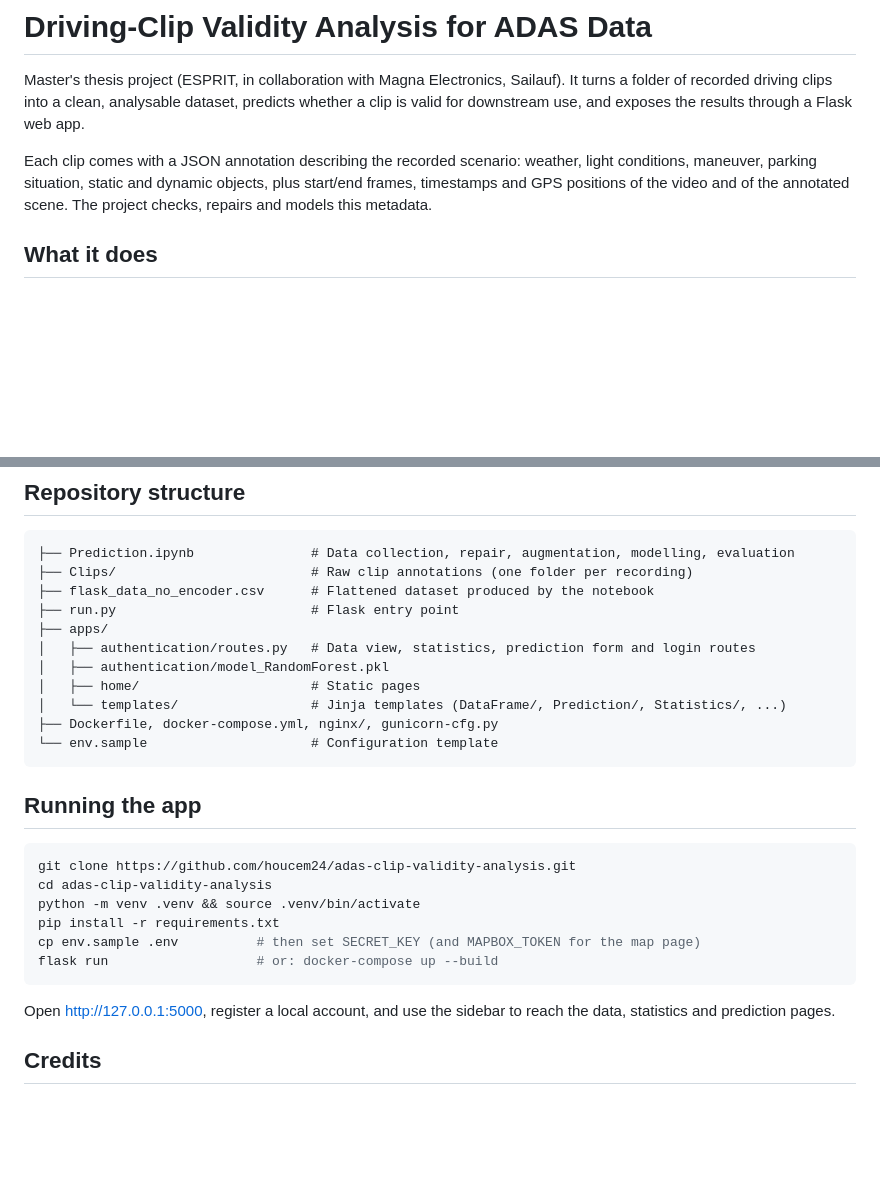
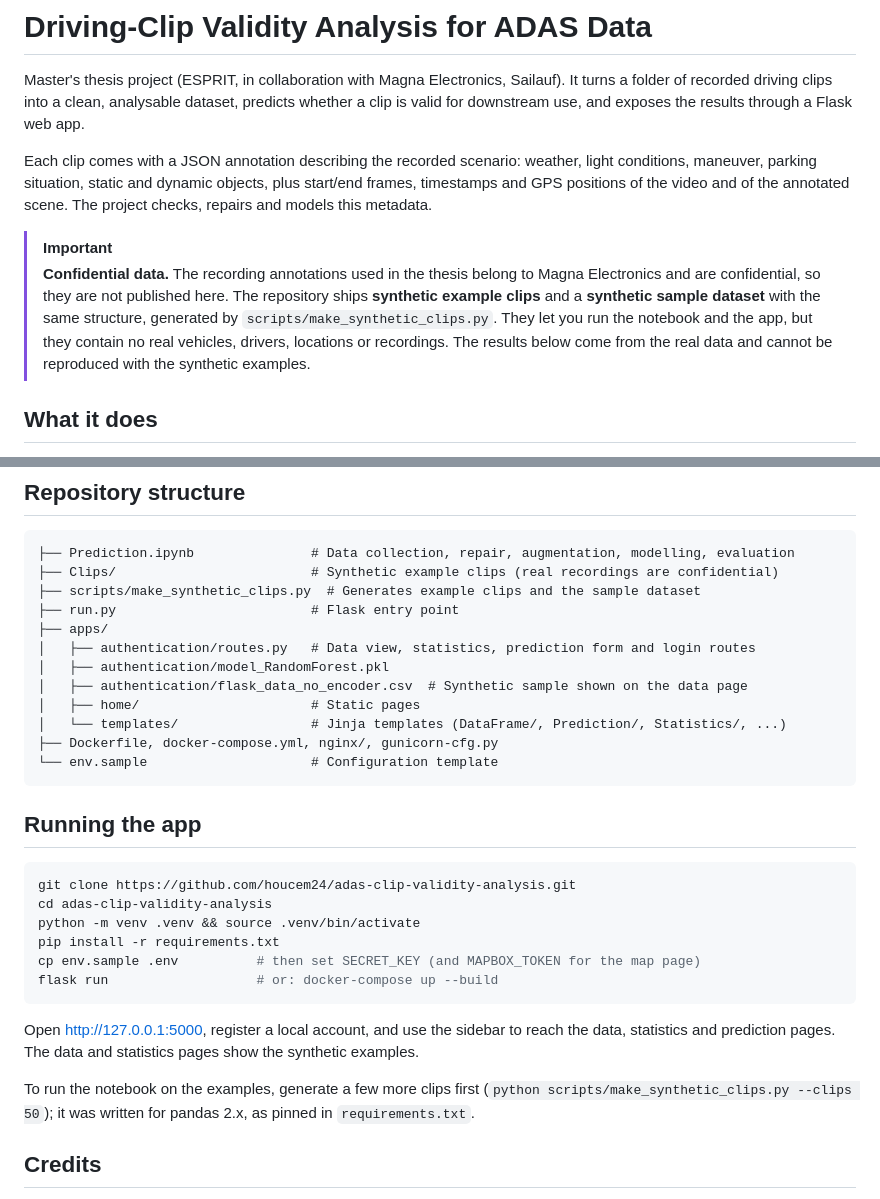
Before and after one commit to houcem24/adas-clip-validity-analysis, a Markdown page: README.md, 2 parts joined by grey strips. Drawn GitHub-style; blank space fills up the shorter version.

Commit message:
Mark the thesis data as confidential and document the synthetic examples

````diff
--- a/README.md
+++ b/README.md
@@ -7,6 +7,13 @@ and exposes the results through a Flask web app.
 Each clip comes with a JSON annotation describing the recorded scenario: weather, light conditions, maneuver,
 parking situation, static and dynamic objects, plus start/end frames, timestamps and GPS positions of the video
 and of the annotated scene. The project checks, repairs and models this metadata.
+
+> [!IMPORTANT]
+> **Confidential data.** The recording annotations used in the thesis belong to Magna Electronics and are
+> confidential, so they are not published here. The repository ships **synthetic example clips** and a
+> **synthetic sample dataset** with the same structure, generated by `scripts/make_synthetic_clips.py`. They let
+> you run the notebook and the app, but they contain no real vehicles, drivers, locations or recordings. The
+> results below come from the real data and cannot be reproduced with the synthetic examples.
 
 ## What it does
 
@@ -38,12 +45,13 @@ collapsed to predicting the majority class. The Random Forest model is the one s
 
 ```
 ├── Prediction.ipynb               # Data collection, repair, augmentation, modelling, evaluation
-├── Clips/                         # Raw clip annotations (one folder per recording)
-├── flask_data_no_encoder.csv      # Flattened dataset produced by the notebook
+├── Clips/                         # Synthetic example clips (real recordings are confidential)
+├── scripts/make_synthetic_clips.py  # Generates example clips and the sample dataset
 ├── run.py                         # Flask entry point
 ├── apps/
 │   ├── authentication/routes.py   # Data view, statistics, prediction form and login routes
 │   ├── authentication/model_RandomForest.pkl
+│   ├── authentication/flask_data_no_encoder.csv  # Synthetic sample shown on the data page
 │   ├── home/                      # Static pages
 │   └── templates/                 # Jinja templates (DataFrame/, Prediction/, Statistics/, ...)
 ├── Dockerfile, docker-compose.yml, nginx/, gunicorn-cfg.py
@@ -62,7 +70,11 @@ flask run                   # or: docker-compose up --build
 ```
 
 Open http://127.0.0.1:5000, register a local account, and use the sidebar to reach the data, statistics and
-prediction pages.
+prediction pages. The data and statistics pages show the synthetic examples.
+
+To run the notebook on the examples, generate a few more clips first
+(`python scripts/make_synthetic_clips.py --clips 50`); it was written for pandas 2.x, as pinned in
+`requirements.txt`.
 
 ## Credits
 
````
